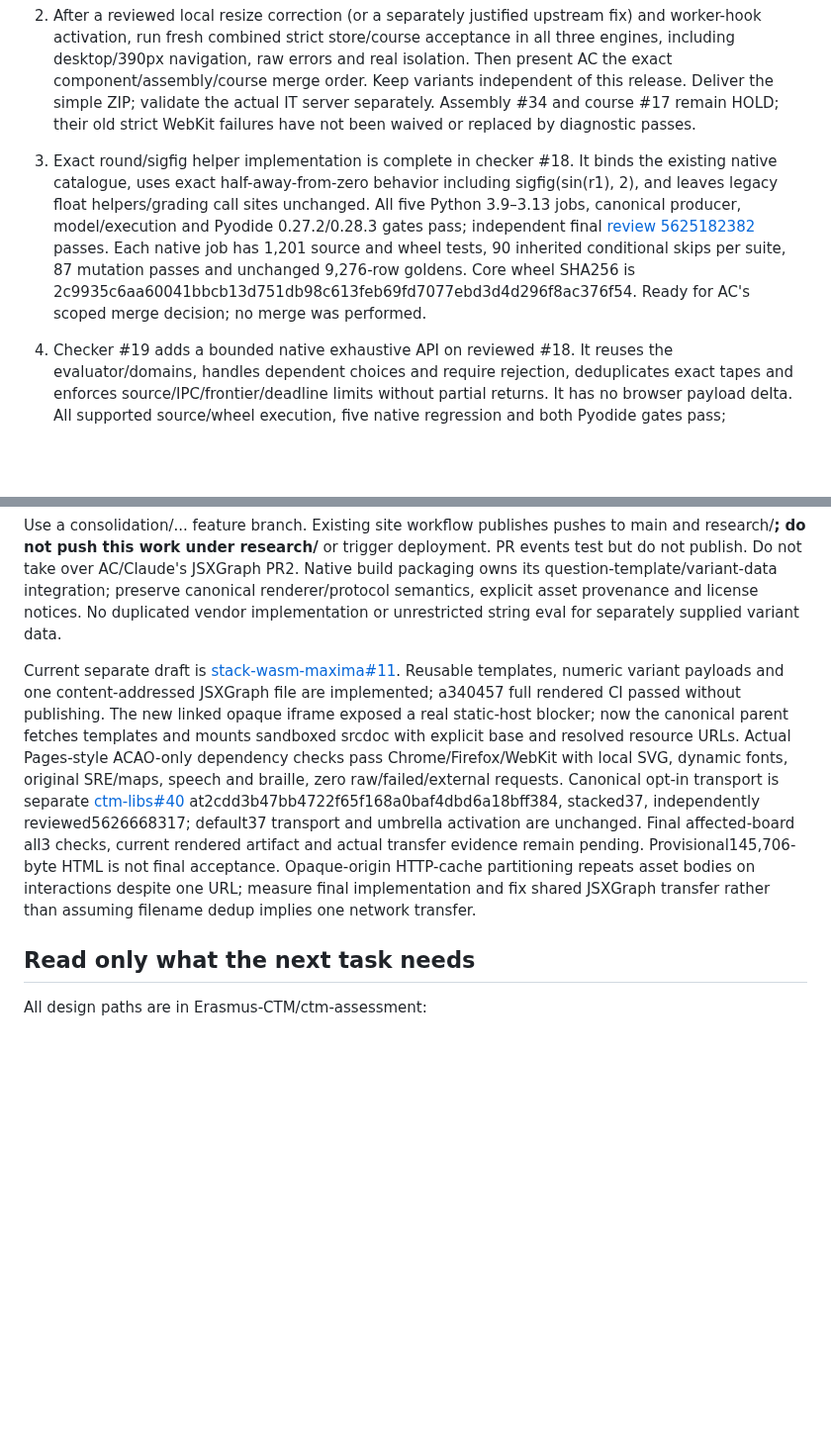
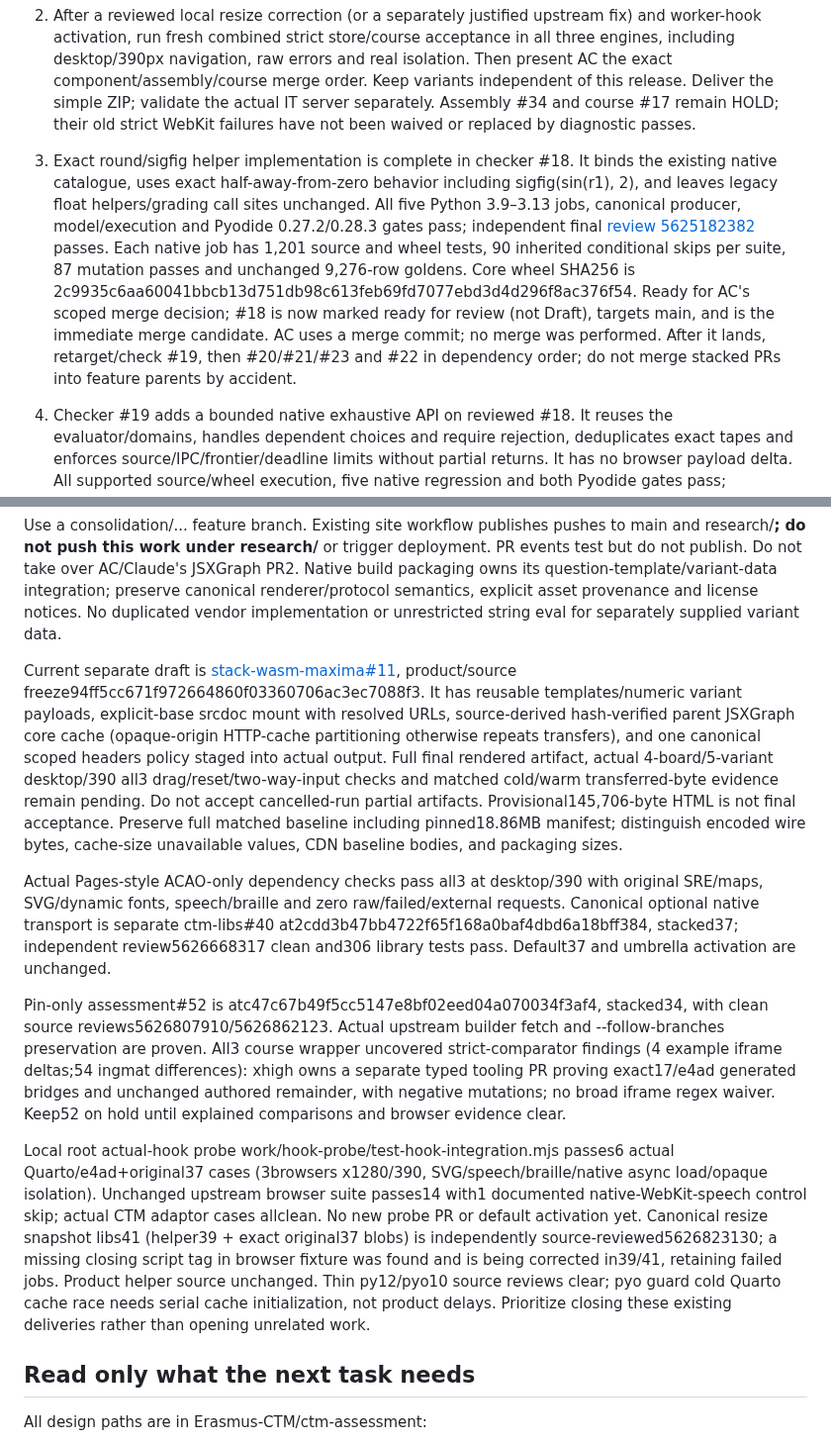
Before and after one commit to Erasmus-CTM/ctm-assessment, a Markdown page: CODEX-RESTART-2026-10.md, 2 parts joined by grey strips. Shown at 99% size. Drawn GitHub-style; blank space fills up the shorter version.

Commit message:
Record immediate checker merge queue and remaining frozen delivery gates

```diff
--- a/CODEX-RESTART-2026-10.md
+++ b/CODEX-RESTART-2026-10.md
@@ -60,7 +60,7 @@ It is the actual python-offline-website.zip, index.html at root, README-IT.txt i
 
 2. After a reviewed local resize correction (or a separately justified upstream fix) and worker-hook activation, run fresh combined strict store/course acceptance in all three engines, including desktop/390px navigation, raw errors and real isolation. Then present AC the exact component/assembly/course merge order. Keep variants independent of this release. Deliver the simple ZIP; validate the actual IT server separately. Assembly #34 and course #17 remain HOLD; their old strict WebKit failures have not been waived or replaced by diagnostic passes.
 
-3. Exact round/sigfig helper implementation is complete in checker #18. It binds the existing native catalogue, uses exact half-away-from-zero behavior including sigfig(sin(r1), 2), and leaves legacy float helpers/grading call sites unchanged. All five Python 3.9–3.13 jobs, canonical producer, model/execution and Pyodide 0.27.2/0.28.3 gates pass; independent final [review 5625182382](https://github.com/Erasmus-CTM/ctm-checkers/pull/18#pullrequestreview-5625182382) passes. Each native job has 1,201 source and wheel tests, 90 inherited conditional skips per suite, 87 mutation passes and unchanged 9,276-row goldens. Core wheel SHA256 is 2c9935c6aa60041bbcb13d751db98c613feb69fd7077ebd3d4d296f8ac376f54. Ready for AC's scoped merge decision; no merge was performed.
+3. Exact round/sigfig helper implementation is complete in checker #18. It binds the existing native catalogue, uses exact half-away-from-zero behavior including sigfig(sin(r1), 2), and leaves legacy float helpers/grading call sites unchanged. All five Python 3.9–3.13 jobs, canonical producer, model/execution and Pyodide 0.27.2/0.28.3 gates pass; independent final [review 5625182382](https://github.com/Erasmus-CTM/ctm-checkers/pull/18#pullrequestreview-5625182382) passes. Each native job has 1,201 source and wheel tests, 90 inherited conditional skips per suite, 87 mutation passes and unchanged 9,276-row goldens. Core wheel SHA256 is 2c9935c6aa60041bbcb13d751db98c613feb69fd7077ebd3d4d296f8ac376f54. Ready for AC's scoped merge decision; #18 is now marked ready for review (not Draft), targets main, and is the immediate merge candidate. AC uses a merge commit; no merge was performed. After it lands, retarget/check #19, then #20/#21/#23 and #22 in dependency order; do not merge stacked PRs into feature parents by accident.
 
 4. Checker #19 adds a bounded native exhaustive API on reviewed #18. It reuses the evaluator/domains, handles dependent choices and require rejection, deduplicates exact tapes and enforces source/IPC/frontier/deadline limits without partial returns. It has no browser payload delta. All supported source/wheel execution, five native regression and both Pyodide gates pass; independent final [review 5625218000](https://github.com/Erasmus-CTM/ctm-checkers/pull/19#pullrequestreview-5625218000) passes. Each native job has 1,213 source and wheel tests plus the same goldens/mutations. AC order for these independent checker slices is #18 then #19.
    - Native foundations now also include #20 real-grader validation, #21 bounded placeholder/display rendering, and #22 lazy collection of 25 supplied resolved candidates. #20 final independent runtime review5625659805 passes (all five native jobs:1,220 source/wheel tests each,90 inherited skips, unchanged goldens and87 mutations). #21 final review5625798892 passes (all five native jobs:1,227 source/wheel tests each,90 inherited skips, unchanged goldens and87 mutations; both Pyodide gates green). #22 final runtime review5625983068 clears all five native source/wheel jobs (1,232 tests each, 90 inherited skips, unchanged goldens and87 mutations) and both Pyodide gates. These are partial native APIs, not full component wiring or approval UI.
@@ -83,7 +83,13 @@ Independent frozen published baseline: gh-pages8f4c3585e5b230084e997c7a86ab1c5d9
 
 Use a consolidation/... feature branch. Existing site workflow publishes pushes to main and research/**; do not push this work under research/** or trigger deployment. PR events test but do not publish. Do not take over AC/Claude's JSXGraph PR2. Native build packaging owns its question-template/variant-data integration; preserve canonical renderer/protocol semantics, explicit asset provenance and license notices. No duplicated vendor implementation or unrestricted string eval for separately supplied variant data.
 
-Current separate draft is [stack-wasm-maxima#11](https://github.com/Erasmus-CTM/stack-wasm-maxima/pull/11). Reusable templates, numeric variant payloads and one content-addressed JSXGraph file are implemented; a340457 full rendered CI passed without publishing. The new linked opaque iframe exposed a real static-host blocker; now the canonical parent fetches templates and mounts sandboxed srcdoc with explicit base and resolved resource URLs. Actual Pages-style ACAO-only dependency checks pass Chrome/Firefox/WebKit with local SVG, dynamic fonts, original SRE/maps, speech and braille, zero raw/failed/external requests. Canonical opt-in transport is separate [ctm-libs#40](https://github.com/Erasmus-CTM/ctm-libs/pull/40) at2cdd3b47bb4722f65f168a0baf4dbd6a18bff384, stacked37, independently reviewed5626668317; default37 transport and umbrella activation are unchanged. Final affected-board all3 checks, current rendered artifact and actual transfer evidence remain pending. Provisional145,706-byte HTML is not final acceptance. Opaque-origin HTTP-cache partitioning repeats asset bodies on interactions despite one URL; measure final implementation and fix shared JSXGraph transfer rather than assuming filename dedup implies one network transfer.
+Current separate draft is [stack-wasm-maxima#11](https://github.com/Erasmus-CTM/stack-wasm-maxima/pull/11), product/source freeze94ff5cc671f972664860f03360706ac3ec7088f3. It has reusable templates/numeric variant payloads, explicit-base srcdoc mount with resolved URLs, source-derived hash-verified parent JSXGraph core cache (opaque-origin HTTP-cache partitioning otherwise repeats transfers), and one canonical scoped headers policy staged into actual output. Full final rendered artifact, actual 4-board/5-variant desktop/390 all3 drag/reset/two-way-input checks and matched cold/warm transferred-byte evidence remain pending. Do not accept cancelled-run partial artifacts. Provisional145,706-byte HTML is not final acceptance. Preserve full matched baseline including pinned18.86MB manifest; distinguish encoded wire bytes, cache-size unavailable values, CDN baseline bodies, and packaging sizes.
+
+Actual Pages-style ACAO-only dependency checks pass all3 at desktop/390 with original SRE/maps, SVG/dynamic fonts, speech/braille and zero raw/failed/external requests. Canonical optional native transport is separate ctm-libs#40 at2cdd3b47bb4722f65f168a0baf4dbd6a18bff384, stacked37; independent review5626668317 clean and306 library tests pass. Default37 and umbrella activation are unchanged.
+
+Pin-only assessment#52 is atc47c67b49f5cc5147e8bf02eed04a070034f3af4, stacked34, with clean source reviews5626807910/5626862123. Actual upstream builder fetch and --follow-branches preservation are proven. All3 course wrapper uncovered strict-comparator findings (4 example iframe deltas;54 ingmat differences): xhigh owns a separate typed tooling PR proving exact17/e4ad generated bridges and unchanged authored remainder, with negative mutations; no broad iframe regex waiver. Keep52 on hold until explained comparisons and browser evidence clear.
+
+Local root actual-hook probe work/hook-probe/test-hook-integration.mjs passes6 actual Quarto/e4ad+original37 cases (3browsers x1280/390, SVG/speech/braille/native async load/opaque isolation). Unchanged upstream browser suite passes14 with1 documented native-WebKit-speech control skip; actual CTM adaptor cases allclean. No new probe PR or default activation yet. Canonical resize snapshot libs41 (helper39 + exact original37 blobs) is independently source-reviewed5626823130; a missing closing script tag in browser fixture was found and is being corrected in39/41, retaining failed jobs. Product helper source unchanged. Thin py12/pyo10 source reviews clear; pyo guard cold Quarto cache race needs serial cache initialization, not product delays. Prioritize closing these existing deliveries rather than opening unrelated work.
 
 ## Read only what the next task needs
 
```
